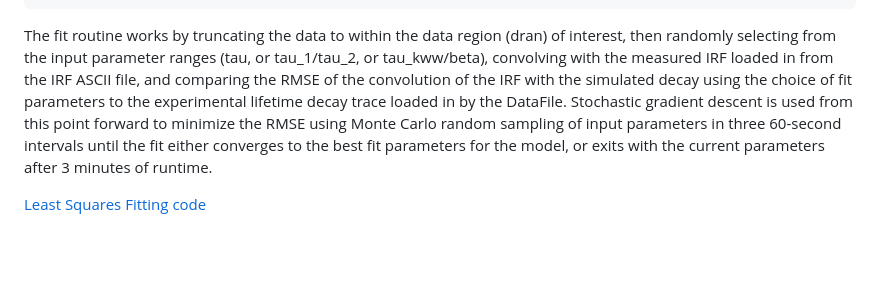
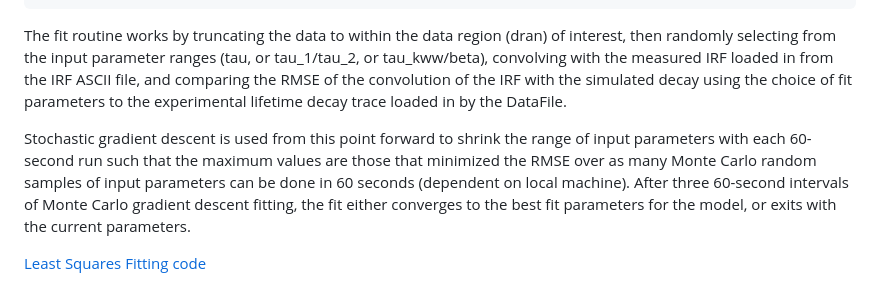
Before and after one commit to lcgroff2/matlab, a Markdown page: README.md, the part around the change. GitHub-like rendering; blank space fills up the shorter version.

````diff
--- a/README.md
+++ b/README.md
@@ -96,6 +96,8 @@ fitinfo.fun{curfun}.curval=[350];
 %                                      %parameter, second is beta
 ```
 
-The fit routine works by truncating the data to within the data region (dran) of interest, then randomly selecting from the input parameter ranges (tau, or tau_1/tau_2, or tau_kww/beta), convolving with the measured IRF loaded in from the IRF ASCII file, and comparing the RMSE of the convolution of the IRF with the simulated decay using the choice of fit parameters to the experimental lifetime decay trace loaded in by the DataFile. Stochastic gradient descent is used from this point forward to minimize the RMSE using Monte Carlo random sampling of input parameters in three 60-second intervals until the fit either converges to the best fit parameters for the model, or exits with the current parameters after 3 minutes of runtime.
+The fit routine works by truncating the data to within the data region (dran) of interest, then randomly selecting from the input parameter ranges (tau, or tau_1/tau_2, or tau_kww/beta), convolving with the measured IRF loaded in from the IRF ASCII file, and comparing the RMSE of the convolution of the IRF with the simulated decay using the choice of fit parameters to the experimental lifetime decay trace loaded in by the DataFile.
+
+Stochastic gradient descent is used from this point forward to shrink the range of input parameters with each 60-second run such that the maximum values are those that minimized the RMSE over as many Monte Carlo random samples of input parameters can be done in 60 seconds (dependent on local machine). After three 60-second intervals of Monte Carlo gradient descent fitting, the fit either converges to the best fit parameters for the model, or exits with the current parameters.
 
 [Least Squares Fitting code](https://github.com/lcgroff2/matlab/tree/master/picofit)
````
